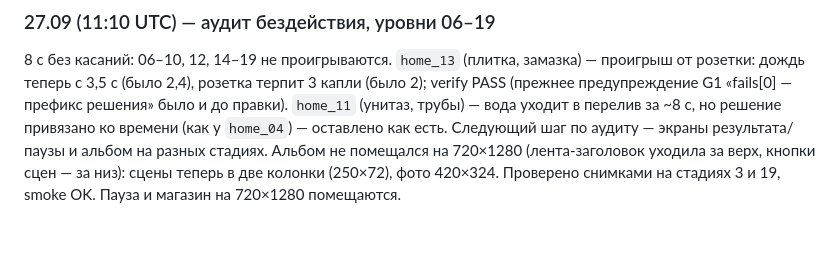
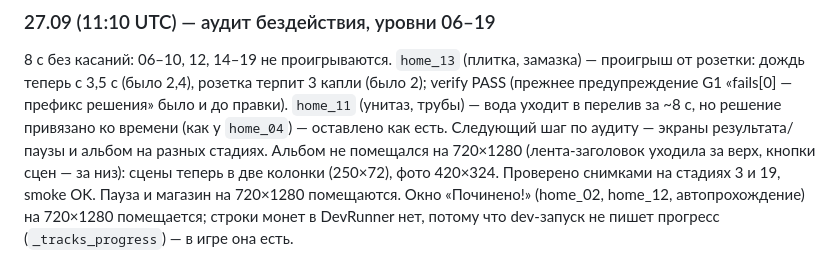
Before and after one commit to crownfall90-dot/mobile-game, a Markdown page: docs/HANDOFF.md, the part around the change. Rendered like a GitHub page; blank space fills up the shorter version.

Commit message:
HANDOFF: result screen audit
Claude-Session: https://claude.ai/code/session_01F17z6WKxwFhPVzmgaJQsyh

```diff
--- a/docs/HANDOFF.md
+++ b/docs/HANDOFF.md
@@ -672,3 +672,5 @@ SHA-256 `9f607437a057ba1b9b54ae017cedecc05307fd05b9f18783f3394c35da3fab83`, об
 Альбом не помещался на 720×1280 (лента-заголовок уходила за верх, кнопки сцен — за низ): сцены
 теперь в две колонки (250×72), фото 420×324. Проверено снимками на стадиях 3 и 19, smoke OK.
 Пауза и магазин на 720×1280 помещаются.
+Окно «Починено!» (home_02, home_12, автопрохождение) на 720×1280 помещается; строки монет в
+DevRunner нет, потому что dev-запуск не пишет прогресс (`_tracks_progress`) — в игре она есть.
```
